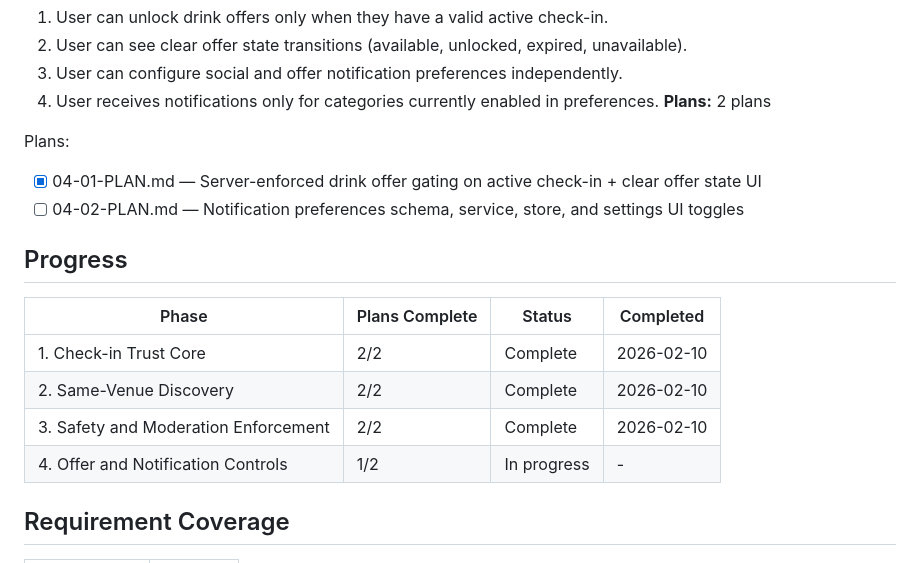
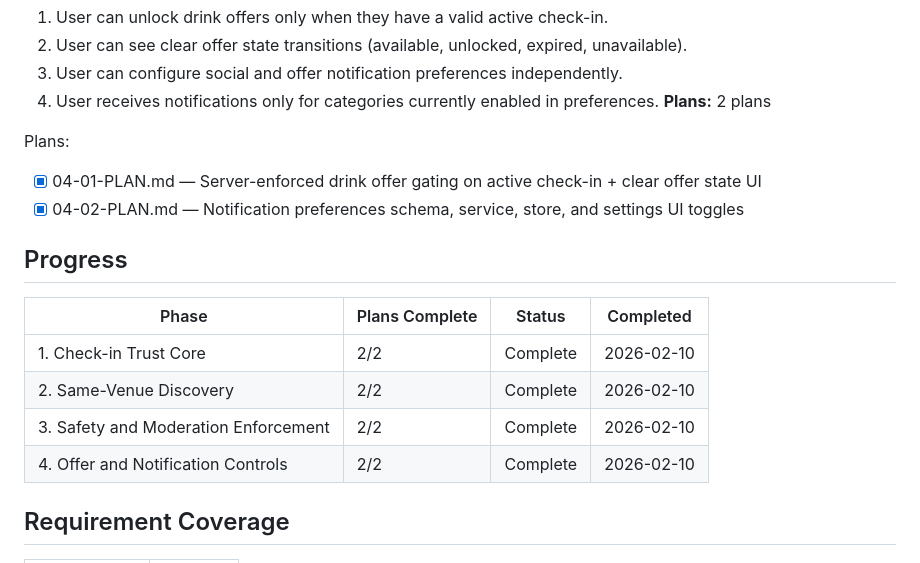
Before and after one commit to augustoFranke/Ta-la, a Markdown page: .planning/ROADMAP.md, the part around one of its changes. Drawn GitHub-style.

```diff
--- a/.planning/ROADMAP.md
+++ b/.planning/ROADMAP.md
@@ -72,7 +72,7 @@ Plans:
 
 Plans:
 - [x] 04-01-PLAN.md — Server-enforced drink offer gating on active check-in + clear offer state UI
-- [ ] 04-02-PLAN.md — Notification preferences schema, service, store, and settings UI toggles
+- [x] 04-02-PLAN.md — Notification preferences schema, service, store, and settings UI toggles
 
 ## Progress
 
@@ -81,7 +81,7 @@ Plans:
 | 1. Check-in Trust Core | 2/2 | Complete | 2026-02-10 |
 | 2. Same-Venue Discovery | 2/2 | Complete | 2026-02-10 |
 | 3. Safety and Moderation Enforcement | 2/2 | Complete | 2026-02-10 |
-| 4. Offer and Notification Controls | 1/2 | In progress | - |
+| 4. Offer and Notification Controls | 2/2 | Complete | 2026-02-10 |
 
 ## Requirement Coverage
 
```
Also changed, not shown: other parts of .planning/ROADMAP.md (+1 -1 lines), .planning/STATE.md (+14 -11 lines), 1 other file.
